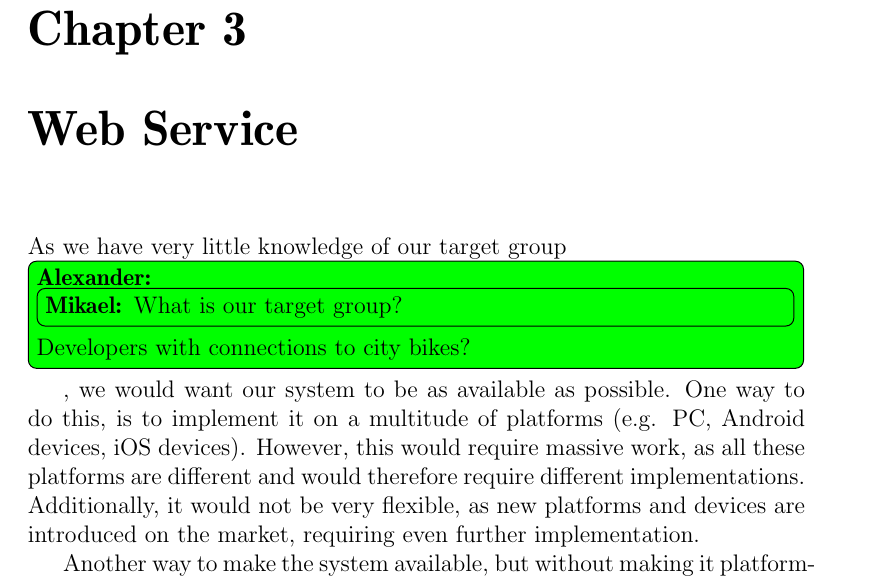
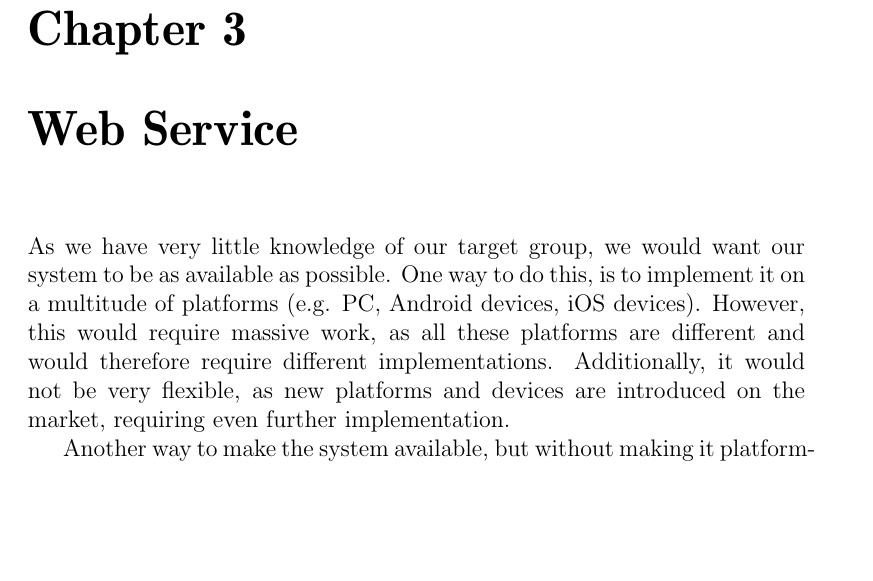
Before and after one commit to sw701e14/report, a LaTeX thesis (main.tex, which reads content/webservice.tex): part of page 31 of 55, cut so that both start at the same text, the shorter picture padded with empty space. Compiled offline with pdfLaTeX; a LaTeX package or settings file that is missing is left out.

Commit message:
Removed old todo in webservice intro.

```diff
--- a/content/webservice.tex
+++ b/content/webservice.tex
@@ -1,4 +1,4 @@
-As we have very little knowledge of our target group\alexander{\mikael{What is our target group?}Developers with connections to city bikes?}, we would want our system to be as available as possible.
+As we have very little knowledge of our target group, we would want our system to be as available as possible.
 One way to do this, is to implement it on a multitude of platforms (e.g. PC, Android devices, iOS devices).
 However, this would require massive work, as all these platforms are different and would therefore require different implementations.
 Additionally, it would not be very flexible, as new platforms and devices are introduced on the market, requiring even further implementation.
```
